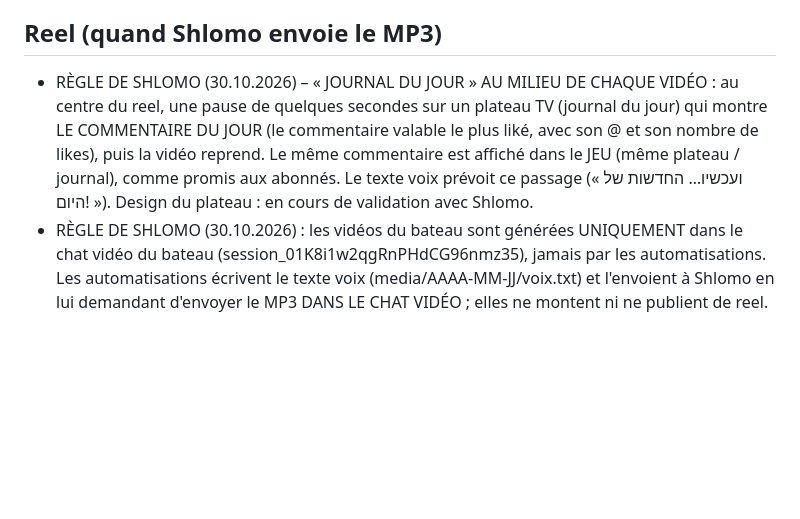
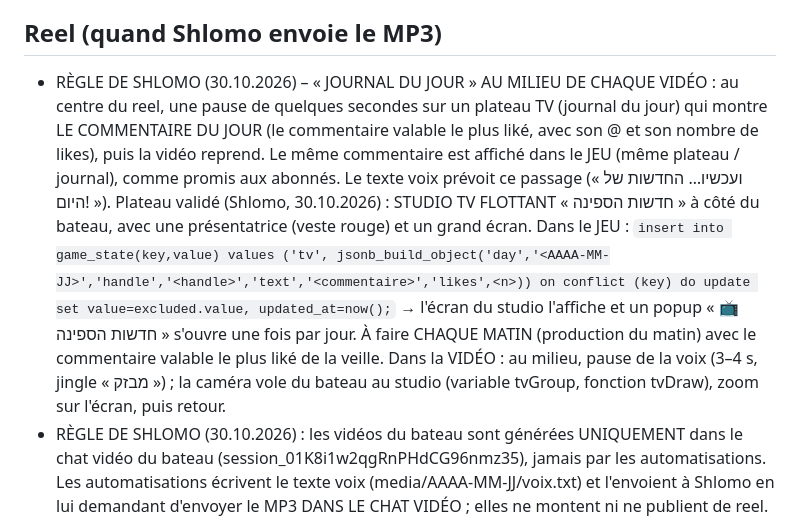
Before and after one commit to chlomo111-bit/tovim-beyachad, a Markdown page: tools/ROUTINE.md, the part around the change. Rendered like a GitHub page; blank space fills up the shorter version.

Commit message:
ROUTINE : studio TV validé, mise à jour quotidienne de game_state tv
Co-Authored-By: Claude Opus 5.5 <noreply@anthropic.com>
Claude-Session: https://claude.ai/code/session_01K8i1w2qgRnPHdCG96nmz35

```diff
--- a/tools/ROUTINE.md
+++ b/tools/ROUTINE.md
@@ -81,7 +81,7 @@ SQL : `tools/supabase_v3.sql` (déjà appliqué en ligne). Dans le jeu : bouton
 5. SendUserMessage + PushNotification à Shlomo : « Loterie <jour> : gagnant @x (N participants) → 20 ₪ à payer par Bit. Meilleur commentateur : @y ». Sans gagnant : une ligne.
 
 ## Reel (quand Shlomo envoie le MP3)
-- RÈGLE DE SHLOMO (30.10.2026) – « JOURNAL DU JOUR » AU MILIEU DE CHAQUE VIDÉO : au centre du reel, une pause de quelques secondes sur un plateau TV (journal du jour) qui montre LE COMMENTAIRE DU JOUR (le commentaire valable le plus liké, avec son @ et son nombre de likes), puis la vidéo reprend. Le même commentaire est affiché dans le JEU (même plateau / journal), comme promis aux abonnés. Le texte voix prévoit ce passage (« ועכשיו… החדשות של היום! »). Design du plateau : en cours de validation avec Shlomo.
+- RÈGLE DE SHLOMO (30.10.2026) – « JOURNAL DU JOUR » AU MILIEU DE CHAQUE VIDÉO : au centre du reel, une pause de quelques secondes sur un plateau TV (journal du jour) qui montre LE COMMENTAIRE DU JOUR (le commentaire valable le plus liké, avec son @ et son nombre de likes), puis la vidéo reprend. Le même commentaire est affiché dans le JEU (même plateau / journal), comme promis aux abonnés. Le texte voix prévoit ce passage (« ועכשיו… החדשות של היום! »). Plateau validé (Shlomo, 30.10.2026) : STUDIO TV FLOTTANT « חדשות הספינה » à côté du bateau, avec une présentatrice (veste rouge) et un grand écran. Dans le JEU : `insert into game_state(key,value) values ('tv', jsonb_build_object('day','<AAAA-MM-JJ>','handle','<handle>','text','<commentaire>','likes',<n>)) on conflict (key) do update set value=excluded.value, updated_at=now();` → l'écran du studio l'affiche et un popup « 📺 חדשות הספינה » s'ouvre une fois par jour. À faire CHAQUE MATIN (production du matin) avec le commentaire valable le plus liké de la veille. Dans la VIDÉO : au milieu, pause de la voix (3–4 s, jingle « מבזק ») ; la caméra vole du bateau au studio (variable tvGroup, fonction tvDraw), zoom sur l'écran, puis retour.
 - RÈGLE DE SHLOMO (30.10.2026) : les vidéos du bateau sont générées UNIQUEMENT dans le chat vidéo du bateau (session_01K8i1w2qgRnPHdCG96nmz35), jamais par les automatisations. Les automatisations écrivent le texte voix (media/AAAA-MM-JJ/voix.txt) et l'envoient à Shlomo en lui demandant d'envoyer le MP3 DANS LE CHAT VIDÉO ; elles ne montent ni ne publient de reel. Si un reel du jour existe déjà (media/AAAA-MM-JJ/reel_*.mp4 ou REEL_EN_COURS.txt), ne rien faire.
 - Chaque vidéo terminée est enregistrée sur le bureau du Mac (dossier « טובעים ביחד - vidéos », nom « טובעים ביחד - יום N - JJ-MM.mp4 ») ET envoyée dans le chat vidéo.
 - Capture du vrai jeu avec `tools/reel_lancement.py` comme modèle (scènes, CAP, 1080×1920 30 i/s), musique `tools/musique_reel.py`, montage ffmpeg (H.264 -preset veryfast -crf 20, AAC), textes calés sur les pauses de la voix (ffmpeg silencedetect). Couverture dédiée (jamais noire).
```
